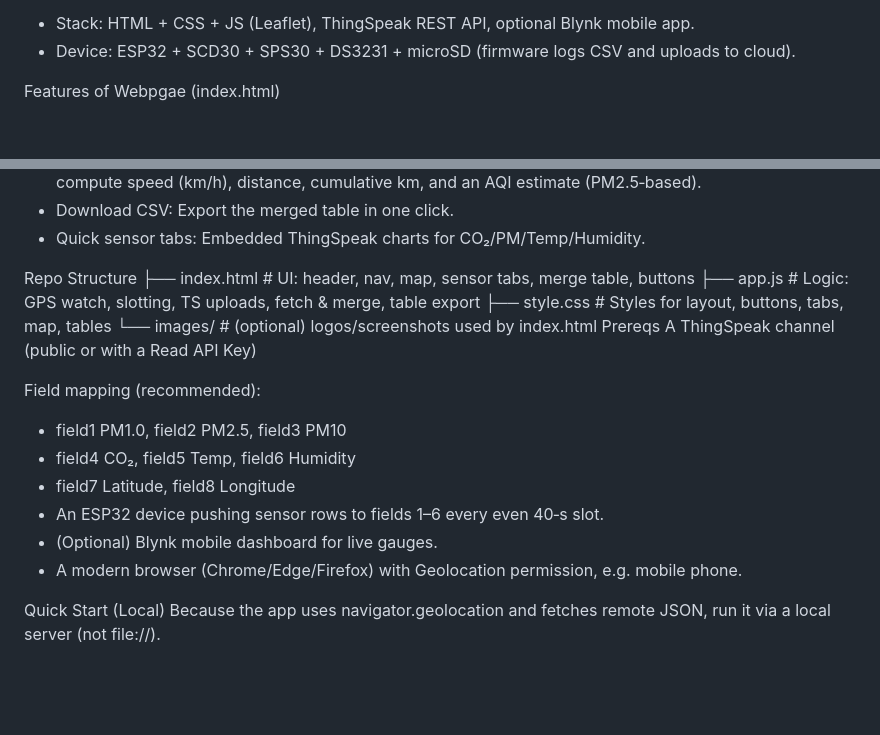
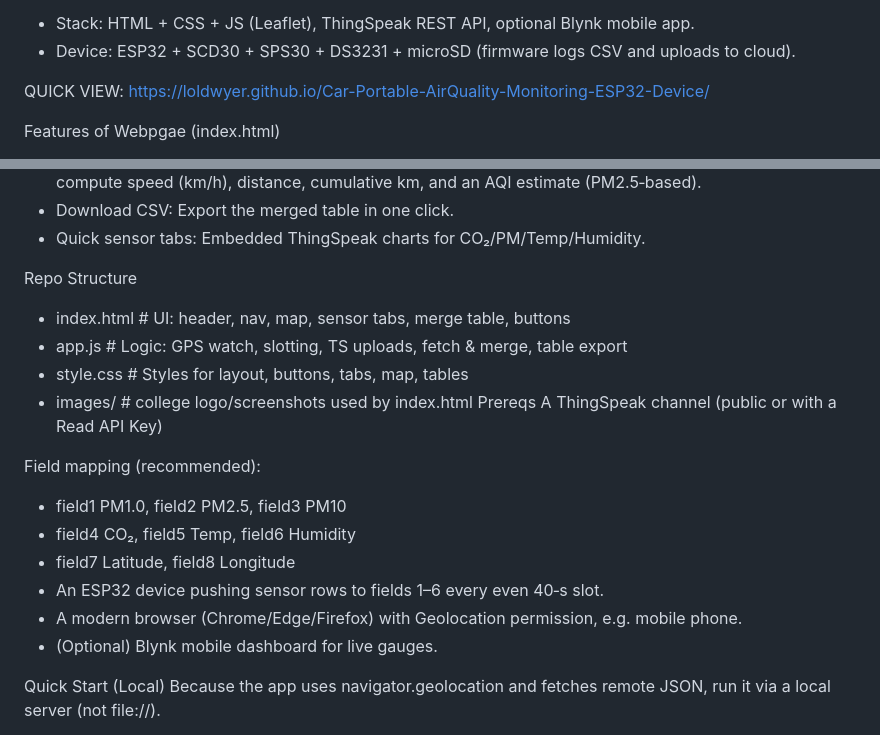
Before and after one commit to loldwyer/Car-Portable-AirQuality-Monitoring-ESP32-Device, a Markdown page: README.md, 2 parts joined by grey strips. Drawn GitHub-style; blank space fills up the shorter version.

```diff
--- a/README.md
+++ b/README.md
@@ -3,6 +3,8 @@ It visualizes CO₂, PM1.0/2.5/10, temperature, humidity, and GPS, then lets you
 
 * Stack: HTML + CSS + JS (Leaflet), ThingSpeak REST API, optional Blynk mobile app.
 * Device: ESP32 + SCD30 + SPS30 + DS3231 + microSD (firmware logs CSV and uploads to cloud).
+
+QUICK VIEW: https://loldwyer.github.io/Car-Portable-AirQuality-Monitoring-ESP32-Device/
 
 Features of Webpgae (index.html)
 * Live maps (Leaflet): Start/stop GPS upload from the browser; track your route.
@@ -15,21 +17,20 @@ Features of Webpgae (index.html)
 * Quick sensor tabs: Embedded ThingSpeak charts for CO₂/PM/Temp/Humidity.
 
 Repo Structure
-├── index.html     # UI: header, nav, map, sensor tabs, merge table, buttons
-├── app.js         # Logic: GPS watch, slotting, TS uploads, fetch & merge, table export
-├── style.css      # Styles for layout, buttons, tabs, map, tables
-└── images/        # (optional) logos/screenshots used by index.html
+* index.html     # UI: header, nav, map, sensor tabs, merge table, buttons
+* app.js         # Logic: GPS watch, slotting, TS uploads, fetch & merge, table export
+* style.css      # Styles for layout, buttons, tabs, map, tables
+* images/        # college logo/screenshots used by index.html
 Prereqs
 A ThingSpeak channel (public or with a Read API Key)
 
 Field mapping (recommended):
-
 * field1 PM1.0, field2 PM2.5, field3 PM10
 * field4 CO₂, field5 Temp, field6 Humidity
 * field7 Latitude, field8 Longitude
 * An ESP32 device pushing sensor rows to fields 1–6 every even 40‑s slot.
+* A modern browser (Chrome/Edge/Firefox) with Geolocation permission, e.g. mobile phone.
 * (Optional) Blynk mobile dashboard for live gauges.
-* A modern browser (Chrome/Edge/Firefox) with Geolocation permission, e.g. mobile phone.
 
 Quick Start (Local)
 Because the app uses navigator.geolocation and fetches remote JSON, run it via a local server (not file://).
```
Also changed, not shown: other parts of README.md (+31 -65 lines).
